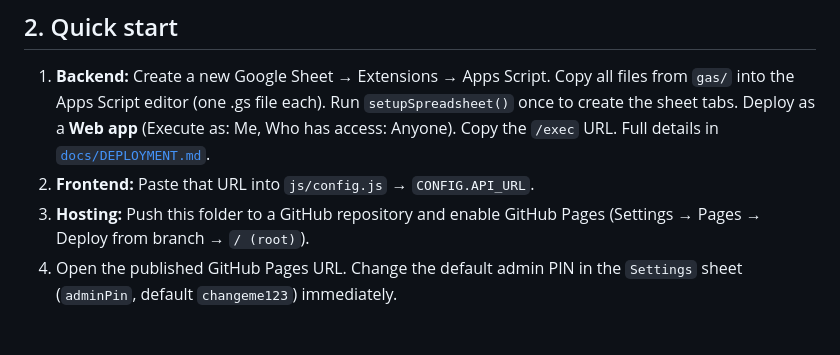
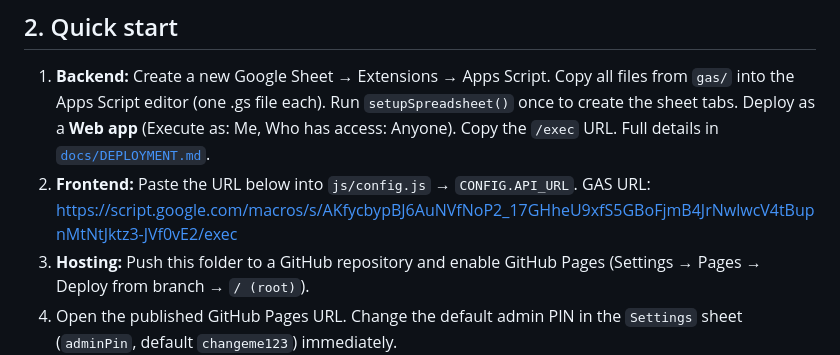
Before and after one commit to quevingc/crowd-alert, a Markdown page: README.md, the part around the change. Rendered like a GitHub page; blank space fills up the shorter version.

Commit message:
Update README.md
GAS URL included

```diff
--- a/README.md
+++ b/README.md
@@ -57,7 +57,8 @@ emergency-report-app/
    Run `setupSpreadsheet()` once to create the sheet tabs. Deploy as a
    **Web app** (Execute as: Me, Who has access: Anyone). Copy the `/exec` URL.
    Full details in [`docs/DEPLOYMENT.md`](docs/DEPLOYMENT.md).
-2. **Frontend:** Paste that URL into `js/config.js` → `CONFIG.API_URL`.
+2. **Frontend:** Paste the URL below into `js/config.js` → `CONFIG.API_URL`.
+    GAS URL: https://script.google.com/macros/s/AKfycbypBJ6AuNVfNoP2_17GHheU9xfS5GBoFjmB4JrNwlwcV4tBupnMtNtJktz3-JVf0vE2/exec
 3. **Hosting:** Push this folder to a GitHub repository and enable
    GitHub Pages (Settings → Pages → Deploy from branch → `/ (root)`).
 4. Open the published GitHub Pages URL. Change the default admin PIN in the
```
